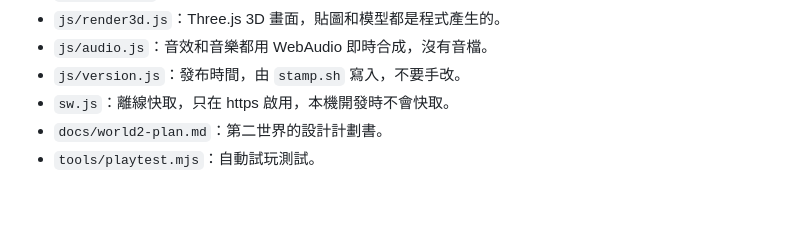
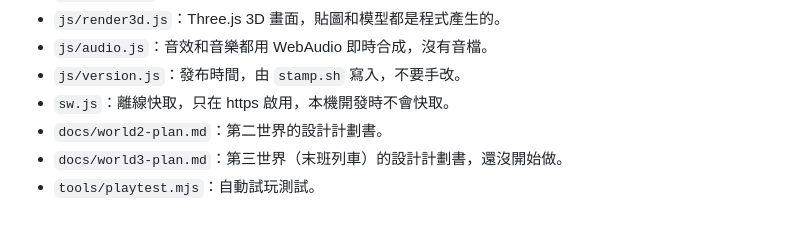
Before and after one commit to bravesheng/home-12-nights, a Markdown page: CLAUDE.md, the part around the change. GitHub-like rendering.

```diff
--- a/CLAUDE.md
+++ b/CLAUDE.md
@@ -48,4 +48,5 @@ node tools/playtest.mjs
 - `js/version.js`：發布時間，由 `stamp.sh` 寫入，不要手改。
 - `sw.js`：離線快取，只在 https 啟用，本機開發時不會快取。
 - `docs/world2-plan.md`：第二世界的設計計劃書。
+- `docs/world3-plan.md`：第三世界（末班列車）的設計計劃書，還沒開始做。
 - `tools/playtest.mjs`：自動試玩測試。
```
Also changed, not shown: README.md (+2 -0 lines), docs/world3-plan.md (added, +393 -0 lines).
